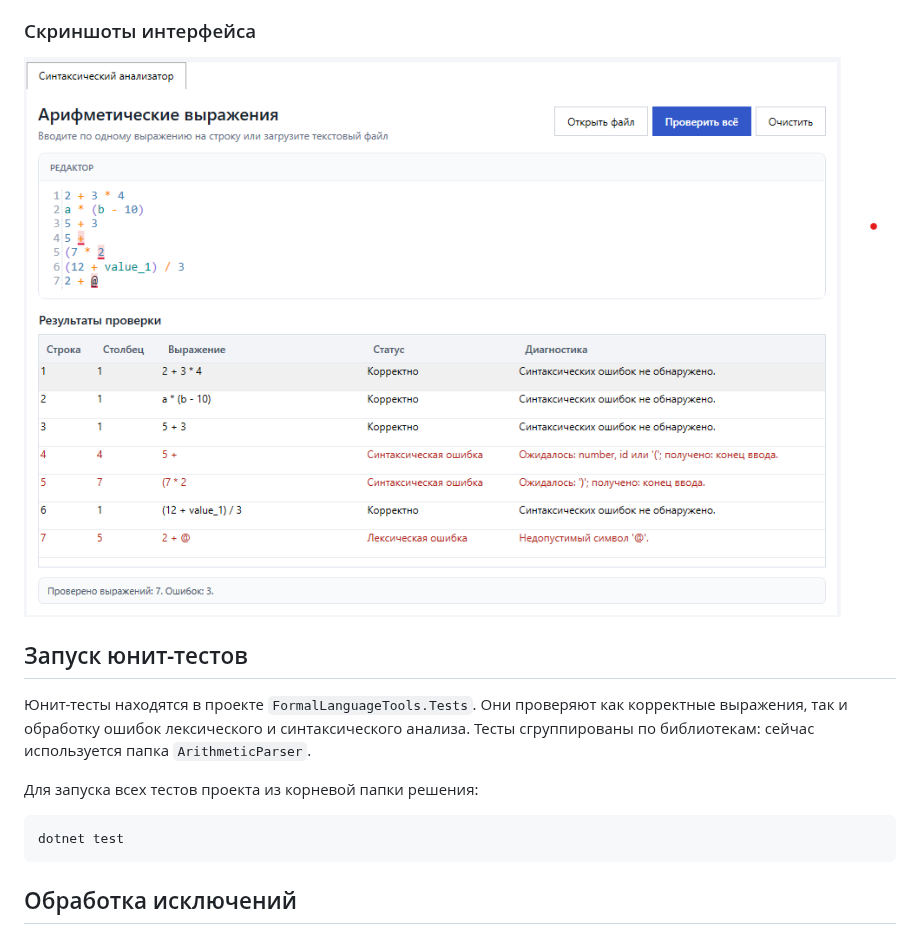
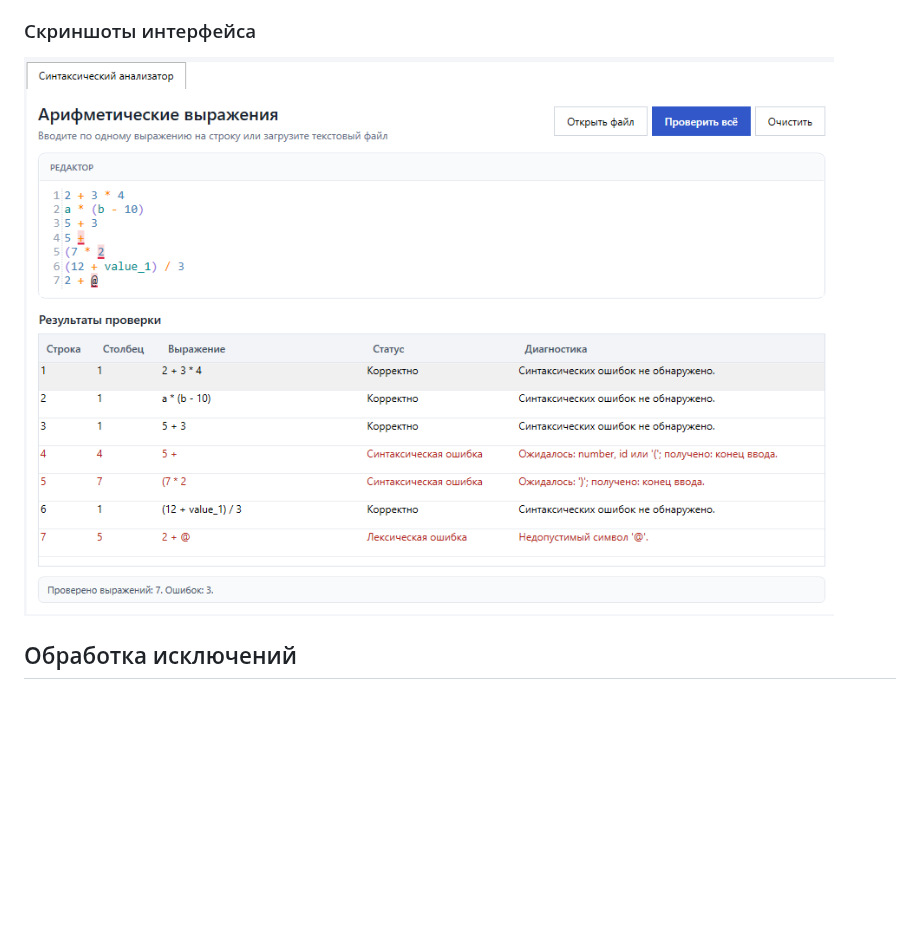
Before and after one commit to Konstkonst55/FormalLanguageTools, a Markdown page: README.md, the part around one of its changes. Drawn GitHub-style; pictures changed too: docs/images/formal-language-tools-main.png; blank space fills up the shorter version.

````diff
--- a/README.md
+++ b/README.md
@@ -75,16 +92,6 @@ dotnet run --project FormalLanguageTools.TestBench
 ### Скриншоты интерфейса
 
 ![Главное окно FormalLanguageTools](docs/images/formal-language-tools-main.png)
-
-## Запуск юнит-тестов
-
-Юнит-тесты находятся в проекте `FormalLanguageTools.Tests`. Они проверяют как корректные выражения, так и обработку ошибок лексического и синтаксического анализа. Тесты сгруппированы по библиотекам: сейчас используется папка `ArithmeticParser`.
-
-Для запуска всех тестов проекта из корневой папки решения:
-
-```bash
-dotnet test
-```
 
 ## Обработка исключений
 
````
Also changed, not shown: other parts of README.md (+19 -2 lines).
